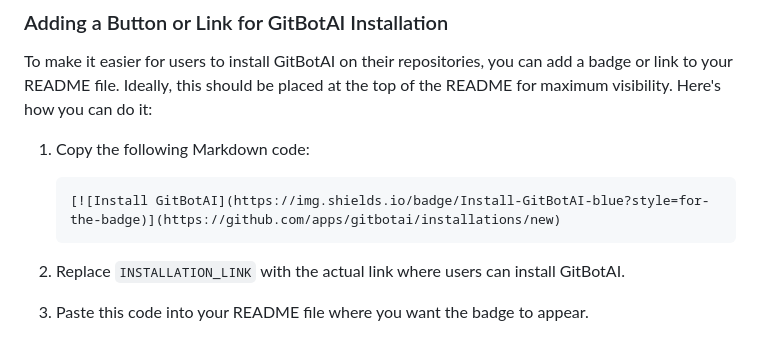
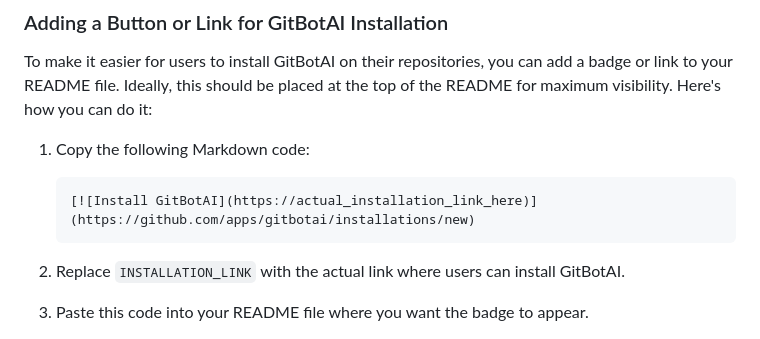
Before and after one commit to Or4cl3AI/GitBotAI-, a Markdown page: README.md, the part around the change. Rendered like a GitHub page.

````diff
--- a/README.md
+++ b/README.md
@@ -64,7 +64,7 @@ To make it easier for users to install GitBotAI on their repositories, you can a
 1. Copy the following Markdown code:
 
    ```markdown
-   [![Install GitBotAI](https://img.shields.io/badge/Install-GitBotAI-blue?style=for-the-badge)](https://github.com/apps/gitbotai/installations/new)
+   [![Install GitBotAI](https://actual_installation_link_here)](https://github.com/apps/gitbotai/installations/new)
    ```
 
 2. Replace `INSTALLATION_LINK` with the actual link where users can install GitBotAI.
````
